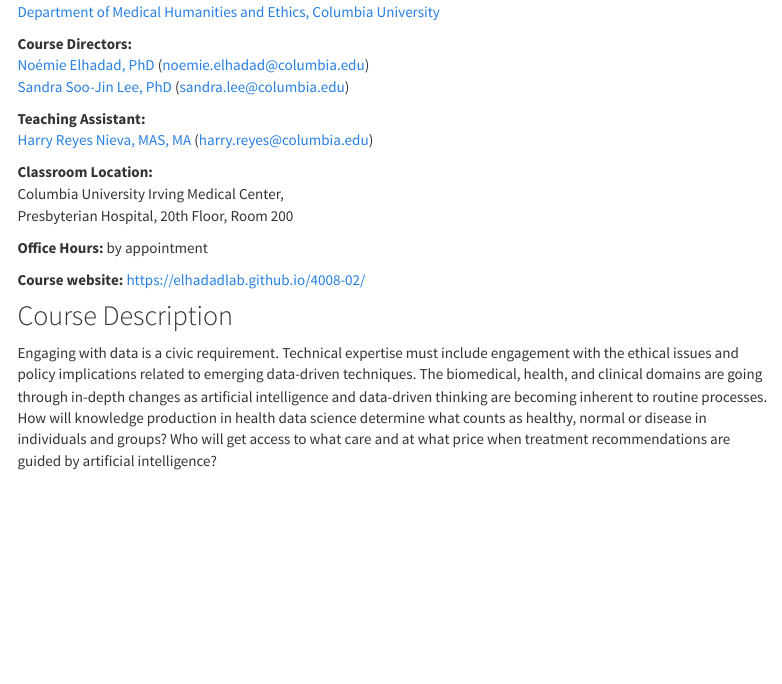
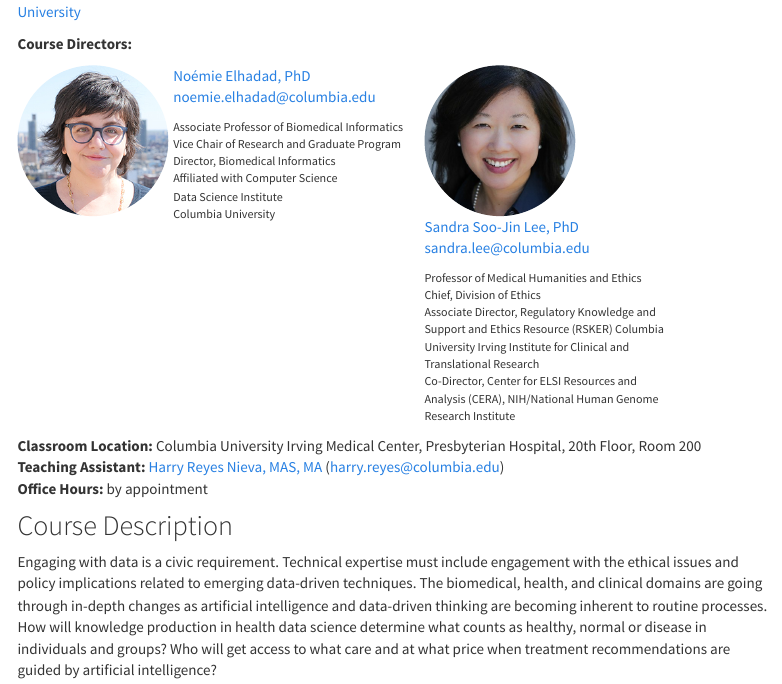
Before and after one commit to elhadadlab/4008-02, an R Markdown document (index.rmd): the page in a window 1100 px wide, from 210 px down. Rendered offline with R 4.5, knitr and Pandoc, with nearby package versions; a font, style sheet, LaTeX package, included part or bibliography that could not be used is replaced or left out; menus at the side of the page are left out.

Commit message:
added photos and titles of course directors

```diff
--- a/index.rmd
+++ b/index.rmd
@@ -15,0 +37 @@
+.bio-container {
@@ -15,0 +42,3 @@
+.bio-container2 {
+}
+</style>
@@ -19,19 +48,37 @@
-<a href="https://www.mhe.cuimc.columbia.edu/" target="_blank">Department of Medical Humanities and Ethics, Columbia University</a>
+<a href="https://www.dbmi.columbia.edu/" target="_blank">Department of Biomedical Informatics, Columbia University</a> | <a href="https://www.mhe.cuimc.columbia.edu/" target="_blank">Department of Medical Humanities and Ethics, Columbia University</a>
 
 **Course Directors:**
-<a href="https://people.dbmi.columbia.edu/noemie/" target="_blank">Noémie Elhadad, PhD</a>  ([noemie.elhadad@columbia.edu](mailto:noemie.elhadad@columbia.edu))
-<a href="https://www.mhe.cuimc.columbia.edu/profile/sandra-s-lee-phd" target="_blank">Sandra Soo-Jin Lee, PhD</a> ([sandra.lee@columbia.edu](mailto:sandra.lee@columbia.edu))
 
-**Teaching Assistant:**
-<a href="https://www.harryreyesnieva.com" target="_blank">Harry Reyes Nieva, MAS, MA</a> ([harry.reyes@columbia.edu](mailto:harry.reyes@columbia.edu))
+<div class="clearfix" >
+  <div class="img-container">
+  <img src="./assets/img/elhadad_noemie.jpeg" style="float:left;height: 150px;width: 150px"
+  alt="Avatar" class="avatar" />  </div>
+<div class="bio-container">
+<p><a href="https://people.dbmi.columbia.edu/noemie/" target="_blank">Noémie Elhadad, PhD</a>
+<a href="mailto:noemie.elhadad@columbia.edu?subject=BINF 4008-02" target="_blank">noemie.elhadad@columbia.edu</a>
+<table style="font-size:80%;"><td>Associate Professor of Biomedical Informatics
+Vice Chair of Research and Graduate Program Director, Biomedical Informatics
+Affiliated with Computer Science
+Data Science Institute
+Columbia University</p></td></table>
+  </div>
 
-**Classroom Location:**
-Columbia University Irving Medical Center,
-Presbyterian Hospital, 20th Floor, Room 200
+<div class="img-container">
+  <img src="./assets/img/lee_sandra.jpeg" style="float:left;height: 150px;width: 150px" alt="Avatar" class="avatar" /></div>
+<div class="bio-container" float:left>
+<p><a href="https://www.mhe.cuimc.columbia.edu/profile/sandra-s-lee-phd" target="_blank">Sandra Soo-Jin Lee, PhD</a>
+ <a href="mailto:sandra.lee@columbia.edu?subject=BINF 4008-02" target="_blank">sandra.lee@columbia.edu</a>
+ <table style="font-size:80%;"><td>Professor of Medical Humanities and Ethics
+Chief, Division of Ethics
+Associate Director, Regulatory Knowledge and Support and Ethics Resource (RSKER) Columbia University Irving Institute for Clinical and Translational Research
+Co-Director, Center for ELSI Resources and Analysis (CERA), NIH/National Human Genome Research Institute</p></td></table>
+</div>
+</div>
 
+**Classroom Location:** Columbia University Irving Medical Center, Presbyterian Hospital, 20th Floor, Room 200
+**Teaching Assistant:** <a href="https://www.harryreyesnieva.com" target="_blank">Harry Reyes Nieva, MAS, MA</a>
+ (<a href="mailto:harry.reyes@columbia.edu?subject=BINF 4008-02" target="_blank">harry.reyes@columbia.edu</a>)
 **Office Hours:** by appointment
-
-**Course website:** <a href="https://elhadadlab.github.io/4008-02/" target="_blank">https://elhadadlab.github.io/4008-02/ </a>
 
 ## Course Description
 Engaging with data is a civic requirement. Technical expertise must include engagement with the ethical issues and policy implications related to emerging data-driven techniques. The biomedical, health, and clinical domains are going through in-depth changes as artificial intelligence and data-driven thinking are becoming inherent to routine processes. How will knowledge production in health data science determine what counts as healthy, normal or disease in individuals and groups? Who will get access to what care and at what price when treatment recommendations are guided by artificial intelligence?
```
Also changed, not shown: assets/img/lee_sandra.jpeg, index.html, index.rmd (36 more changed lines).
